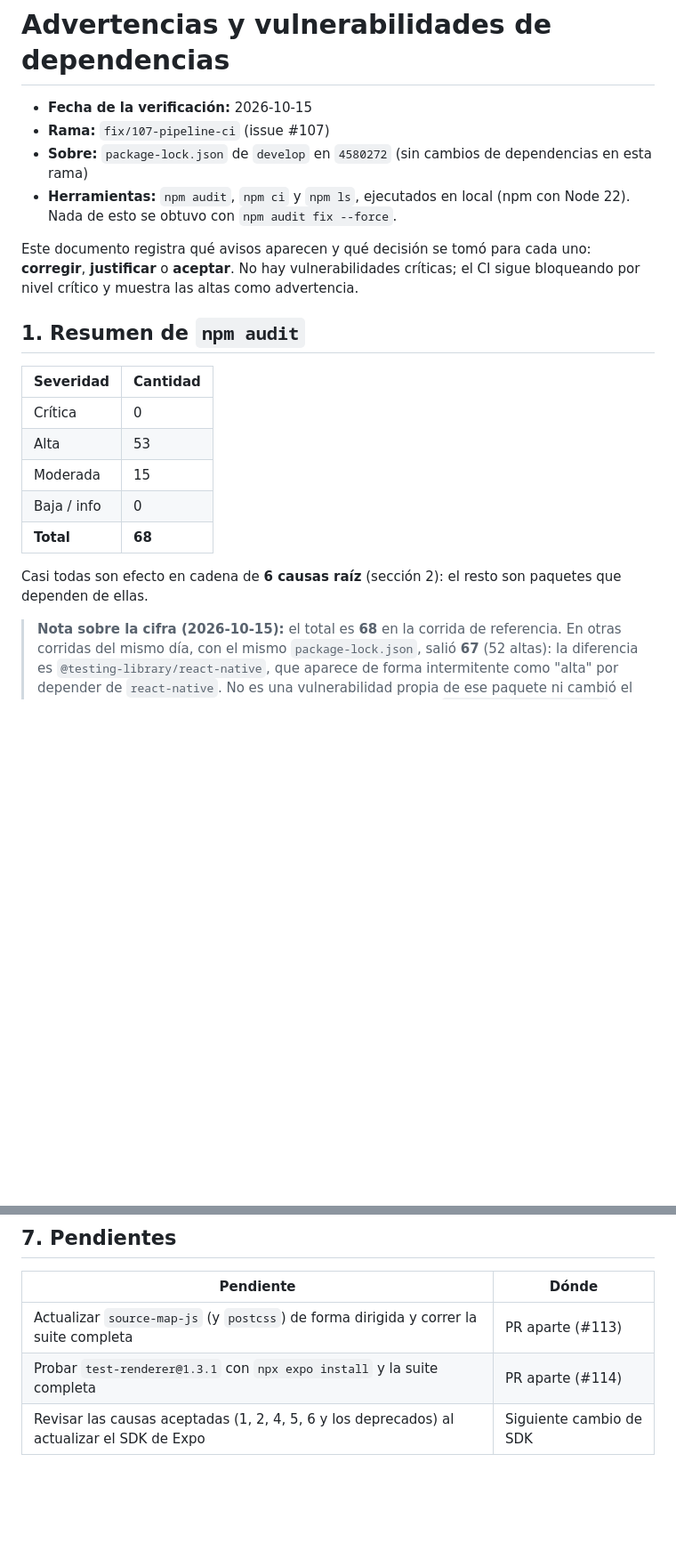
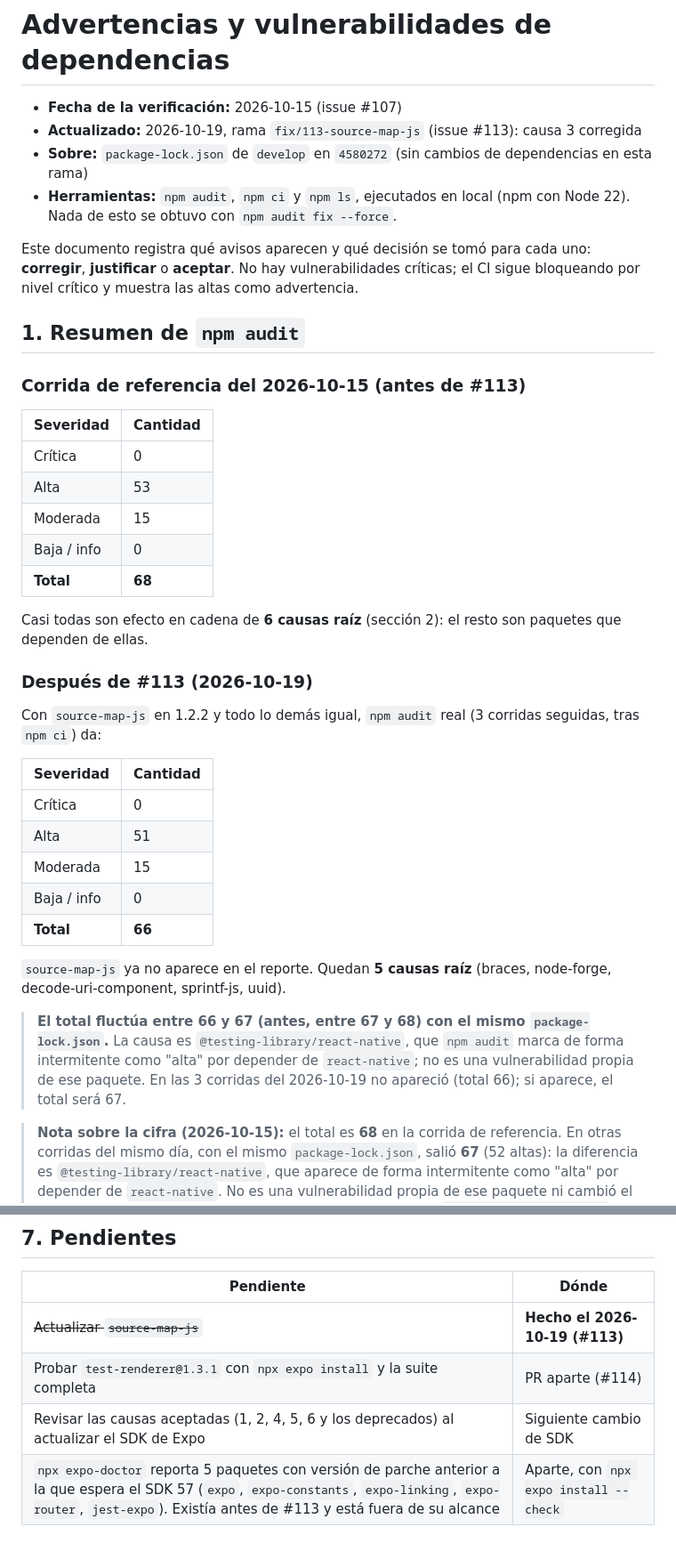
Before and after one commit to AngeloMtz/syscom-mobile, a Markdown page: docs/pruebas/advertencias-y-vulnerabilidades.md, 2 parts joined by grey strips. Shown at 89% size. Drawn GitHub-style; blank space fills up the shorter version.

Commit message:
docs: causa 3 (source-map-js) corregida el 2026-10-19 y nuevo total de npm audit (66, fluctua entre 66 y 67) (#113)
Co-Authored-By: Claude Sonnet 5.5 <noreply@anthropic.com>

```diff
--- a/docs/pruebas/advertencias-y-vulnerabilidades.md
+++ b/docs/pruebas/advertencias-y-vulnerabilidades.md
@@ -1,13 +1,15 @@
 # Advertencias y vulnerabilidades de dependencias
 
-- **Fecha de la verificación:** 2026-10-15
-- **Rama:** `fix/107-pipeline-ci` (issue #107)
+- **Fecha de la verificación:** 2026-10-15 (issue #107)
+- **Actualizado:** 2026-10-19, rama `fix/113-source-map-js` (issue #113): causa 3 corregida
 - **Sobre:** `package-lock.json` de `develop` en `4580272` (sin cambios de dependencias en esta rama)
 - **Herramientas:** `npm audit`, `npm ci` y `npm ls`, ejecutados en local (npm con Node 22). Nada de esto se obtuvo con `npm audit fix --force`.
 
 Este documento registra qué avisos aparecen y qué decisión se tomó para cada uno: **corregir**, **justificar** o **aceptar**. No hay vulnerabilidades críticas; el CI sigue bloqueando por nivel crítico y muestra las altas como advertencia.
 
 ## 1. Resumen de `npm audit`
+
+### Corrida de referencia del 2026-10-15 (antes de #113)
 
 | Severidad | Cantidad |
 |---|---|
@@ -19,6 +21,22 @@ Este documento registra qué avisos aparecen y qué decisión se tomó para cada
 
 Casi todas son efecto en cadena de **6 causas raíz** (sección 2): el resto son paquetes que dependen de ellas.
 
+### Después de #113 (2026-10-19)
+
+Con `source-map-js` en 1.2.2 y todo lo demás igual, `npm audit` real (3 corridas seguidas, tras `npm ci`) da:
+
+| Severidad | Cantidad |
+|---|---|
+| Crítica | 0 |
+| Alta | 51 |
+| Moderada | 15 |
+| Baja / info | 0 |
+| **Total** | **66** |
+
+`source-map-js` ya no aparece en el reporte. Quedan **5 causas raíz** (braces, node-forge, decode-uri-component, sprintf-js, uuid).
+
+> **El total fluctúa entre 66 y 67 (antes, entre 67 y 68) con el mismo `package-lock.json`.** La causa es `@testing-library/react-native`, que `npm audit` marca de forma intermitente como "alta" por depender de `react-native`; no es una vulnerabilidad propia de ese paquete. En las 3 corridas del 2026-10-19 no apareció (total 66); si aparece, el total será 67.
+
 > **Nota sobre la cifra (2026-10-15):** el total es **68** en la corrida de referencia. En otras corridas del mismo día, con el mismo `package-lock.json`, salió **67** (52 altas): la diferencia es `@testing-library/react-native`, que aparece de forma intermitente como "alta" por depender de `react-native`. No es una vulnerabilidad propia de ese paquete ni cambió el lockfile. No se atribuye esa diferencia a ninguna corrección: `npm audit fix --dry-run` (sin `--force`) también termina en 67, pero cambiaría 33 paquetes, añadiría 14 y eliminaría 8, por lo que **no se recomienda usarlo tal cual**.
 
 ## 2. Las 6 causas raíz
@@ -85,6 +103,7 @@ Los jobs **"Análisis estático"** y **"Pruebas unitarias"** de `.github/workflo
 
 | Pendiente | Dónde |
 |---|---|
-| Actualizar `source-map-js` (y `postcss`) de forma dirigida y correr la suite completa | PR aparte (#113) |
+| ~~Actualizar `source-map-js`~~ | **Hecho el 2026-10-19 (#113)** |
 | Probar `test-renderer@1.3.1` con `npx expo install` y la suite completa | PR aparte (#114) |
 | Revisar las causas aceptadas (1, 2, 4, 5, 6 y los deprecados) al actualizar el SDK de Expo | Siguiente cambio de SDK |
+| `npx expo-doctor` reporta 5 paquetes con versión de parche anterior a la que espera el SDK 57 (`expo`, `expo-constants`, `expo-linking`, `expo-router`, `jest-expo`). Existía antes de #113 y está fuera de su alcance | Aparte, con `npx expo install --check` |
```
Also changed, not shown: other parts of docs/pruebas/advertencias-y-vulnerabilidades.md (+1 -1 lines).
